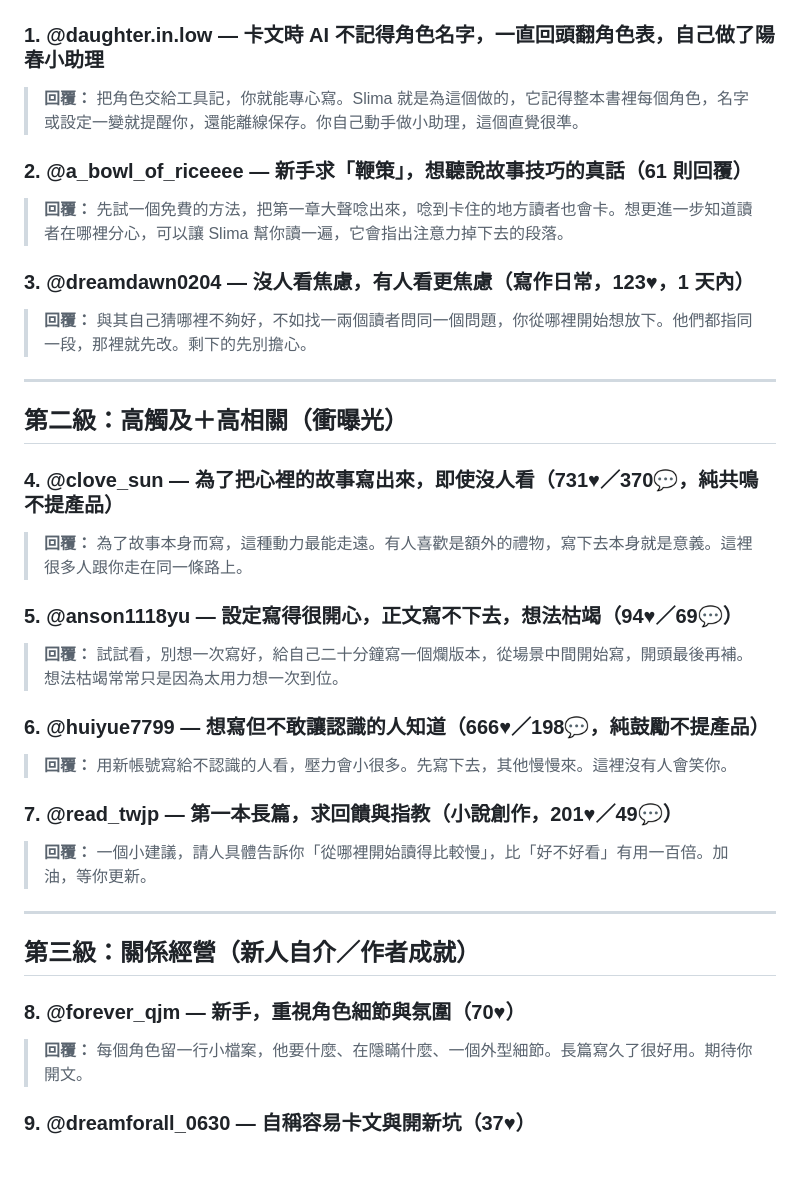
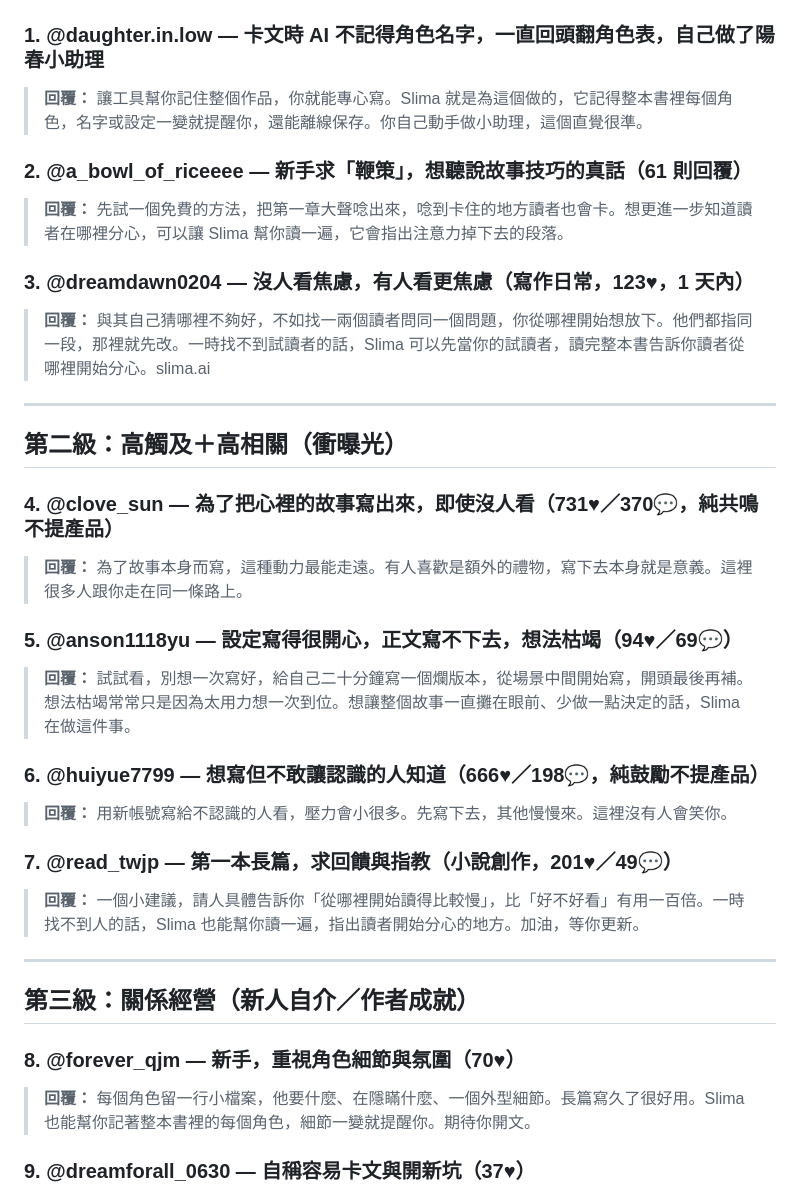
Before and after one commit to nelsonpacheco15/slima_brand_hub, a Markdown page: social-media/reply-targets.md, the part around the change. Rendered like a GitHub page; blank space fills up the shorter version.

Commit message:
Tune replies: reword reply 1, add beta-reader + link to reply 3, soft Slima mentions on 5/7/8
Co-Authored-By: Claude Opus 4.8 (1M context) <noreply@anthropic.com>

```diff
--- a/social-media/reply-targets.md
+++ b/social-media/reply-targets.md
@@ -9,13 +9,13 @@
 ## 第一級：產品完美命中（優先）
 
 ### 1. @daughter.in.low — 卡文時 AI 不記得角色名字，一直回頭翻角色表，自己做了陽春小助理
-> **回覆：** 把角色交給工具記，你就能專心寫。Slima 就是為這個做的，它記得整本書裡每個角色，名字或設定一變就提醒你，還能離線保存。你自己動手做小助理，這個直覺很準。
+> **回覆：** 讓工具幫你記住整個作品，你就能專心寫。Slima 就是為這個做的，它記得整本書裡每個角色，名字或設定一變就提醒你，還能離線保存。你自己動手做小助理，這個直覺很準。
 
 ### 2. @a_bowl_of_riceeee — 新手求「鞭策」，想聽說故事技巧的真話（61 則回覆）
 > **回覆：** 先試一個免費的方法，把第一章大聲唸出來，唸到卡住的地方讀者也會卡。想更進一步知道讀者在哪裡分心，可以讓 Slima 幫你讀一遍，它會指出注意力掉下去的段落。
 
 ### 3. @dreamdawn0204 — 沒人看焦慮，有人看更焦慮（寫作日常，123♥，1 天內）
-> **回覆：** 與其自己猜哪裡不夠好，不如找一兩個讀者問同一個問題，你從哪裡開始想放下。他們都指同一段，那裡就先改。剩下的先別擔心。
+> **回覆：** 與其自己猜哪裡不夠好，不如找一兩個讀者問同一個問題，你從哪裡開始想放下。他們都指同一段，那裡就先改。一時找不到試讀者的話，Slima 可以先當你的試讀者，讀完整本書告訴你讀者從哪裡開始分心。slima.ai
 
 ---
 
@@ -25,20 +25,20 @@
 > **回覆：** 為了故事本身而寫，這種動力最能走遠。有人喜歡是額外的禮物，寫下去本身就是意義。這裡很多人跟你走在同一條路上。
 
 ### 5. @anson1118yu — 設定寫得很開心，正文寫不下去，想法枯竭（94♥／69💬）
-> **回覆：** 試試看，別想一次寫好，給自己二十分鐘寫一個爛版本，從場景中間開始寫，開頭最後再補。想法枯竭常常只是因為太用力想一次到位。
+> **回覆：** 試試看，別想一次寫好，給自己二十分鐘寫一個爛版本，從場景中間開始寫，開頭最後再補。想法枯竭常常只是因為太用力想一次到位。想讓整個故事一直攤在眼前、少做一點決定的話，Slima 在做這件事。
 
 ### 6. @huiyue7799 — 想寫但不敢讓認識的人知道（666♥／198💬，純鼓勵不提產品）
 > **回覆：** 用新帳號寫給不認識的人看，壓力會小很多。先寫下去，其他慢慢來。這裡沒有人會笑你。
 
 ### 7. @read_twjp — 第一本長篇，求回饋與指教（小說創作，201♥／49💬）
-> **回覆：** 一個小建議，請人具體告訴你「從哪裡開始讀得比較慢」，比「好不好看」有用一百倍。加油，等你更新。
+> **回覆：** 一個小建議，請人具體告訴你「從哪裡開始讀得比較慢」，比「好不好看」有用一百倍。一時找不到人的話，Slima 也能幫你讀一遍，指出讀者開始分心的地方。加油，等你更新。
 
 ---
 
 ## 第三級：關係經營（新人自介／作者成就）
 
 ### 8. @forever_qjm — 新手，重視角色細節與氛圍（70♥）
-> **回覆：** 每個角色留一行小檔案，他要什麼、在隱瞞什麼、一個外型細節。長篇寫久了很好用。期待你開文。
+> **回覆：** 每個角色留一行小檔案，他要什麼、在隱瞞什麼、一個外型細節。長篇寫久了很好用。Slima 也能幫你記著整本書裡的每個角色，細節一變就提醒你。期待你開文。
 
 ### 9. @dreamforall_0630 — 自稱容易卡文與開新坑（37♥）
 > **回覆：** 把門檻降到很低，一天一句話也算數，先讓自己回到舊坑坐下來。連續紀錄斷掉才是最難重來的。
```
